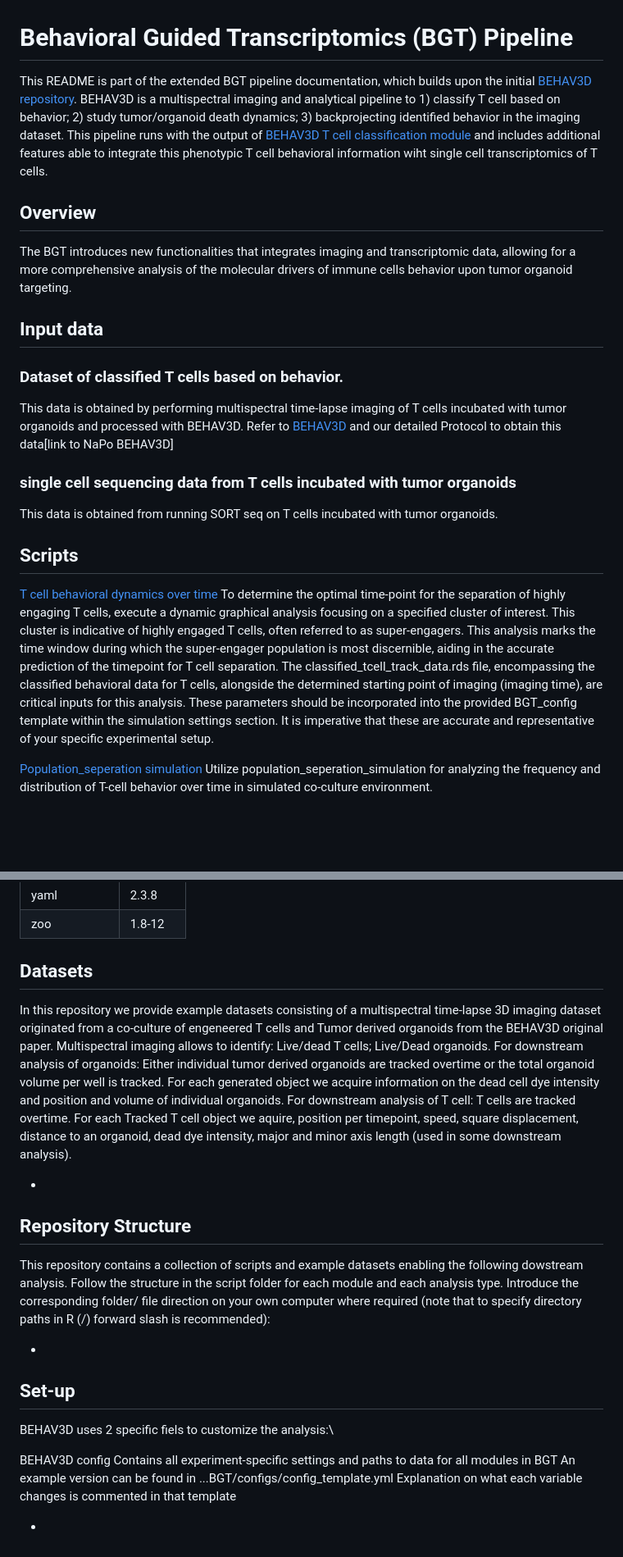
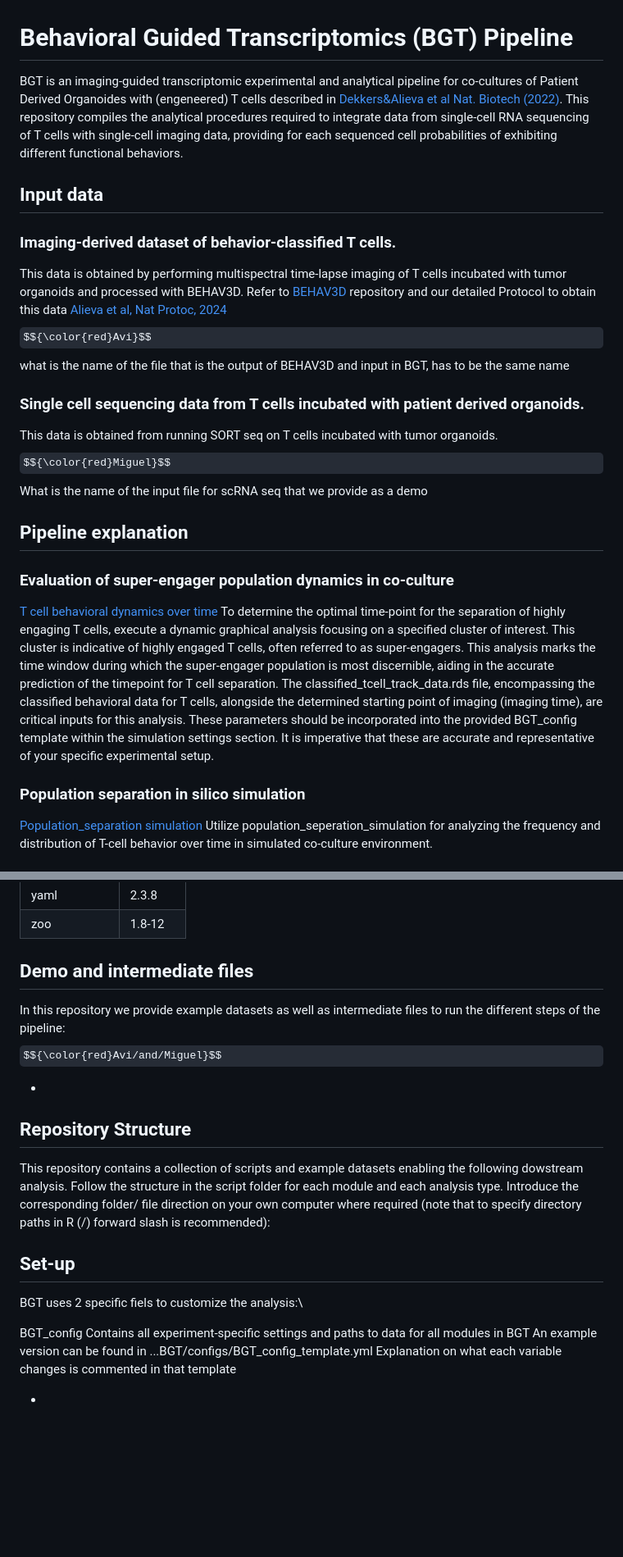
Before and after one commit to imAIgene-Dream3D/BGT, a Markdown page: README.md, 2 parts joined by grey strips. Shown at 82% size. Drawn GitHub-style; some formulas as TeX source; blank space fills up the shorter version.

Commit message:
Update README.md
adapted readme

```diff
--- a/README.md
+++ b/README.md
@@ -1,23 +1,21 @@
 # Behavioral Guided Transcriptomics (BGT) Pipeline
 
-This README is part of the extended BGT pipeline documentation, which builds upon the initial [BEHAV3D repository](https://github.com/AlievaRios/BEHAV3D). BEHAV3D is a multispectral imaging and analytical pipeline to 1) classify T cell based on behavior; 2) study tumor/organoid death dynamics; 3) backprojecting identified behavior in the imaging dataset. This pipeline runs with the output of [BEHAV3D T cell classification module](https://github.com/AlievaRios/BEHAV3D?tab=readme-ov-file#2-t-cell-behavior-classification-module)  and includes additional features able to integrate this phenotypic T cell behavioral information wiht single cell transcriptomics of T cells.
-
-## Overview
-
-The BGT introduces new functionalities that integrates imaging and transcriptomic data, allowing for a more comprehensive analysis of the molecular drivers of immune cells behavior upon tumor organoid targeting.
+BGT is an imaging-guided transcriptomic experimental and analytical pipeline for co-cultures of Patient Derived Organoides with (engeneered) T cells described in [Dekkers&Alieva et al Nat. Biotech (2022)](https://www.nature.com/articles/s41587-022-01397-w). This repository compiles the analytical procedures required to integrate data from single-cell RNA sequencing of T cells with single-cell imaging data, providing for each sequenced cell probabilities of exhibiting different functional behaviors.
 
 ## Input data
 
-### Dataset of classified T cells based on behavior.
-This data is obtained by performing multispectral time-lapse imaging of T cells incubated with tumor organoids and processed with BEHAV3D. Refer to [BEHAV3D](https://github.com/AlievaRios/BEHAV3D) and our detailed Protocol to obtain this data[link to NaPo BEHAV3D]
-### single cell sequencing data from T cells incubated with tumor organoids
+### Imaging-derived dataset of behavior-classified T cells.
+This data is obtained by performing multispectral time-lapse imaging of T cells incubated with tumor organoids and processed with BEHAV3D. Refer to [BEHAV3D](https://github.com/AlievaRios/BEHAV3D) repository and our detailed Protocol to obtain this data [Alieva et al, Nat Protoc, 2024](https://www.nature.com/articles/s41596-024-00972-6) $${\color{red}Avi}$$ what is the name of the file that is the output of BEHAV3D and input in BGT, has to be the same name
+### Single cell sequencing data from T cells incubated with patient derived organoids.
 This data is obtained from running SORT seq on T cells incubated with tumor organoids.
+$${\color{red}Miguel}$$ What is the name of the input file for scRNA seq that we provide as a demo
+## Pipeline explanation
 
-## Scripts
-
+### Evaluation of super-engager population dynamics in co-culture
 [T cell behavioral dynamics over time](https://github.com/AlievaRios/BGT/blob/dev_avi/scripts/Timepoint_graph.R)
 To determine the optimal time-point for the separation of highly engaging T cells, execute a dynamic graphical analysis focusing on a specified cluster of interest. This cluster is indicative of highly engaged T cells, often referred to as super-engagers. This analysis marks the time window during which the super-engager population is most discernible, aiding in the accurate prediction of the timepoint for T cell separation. The classified_tcell_track_data.rds file, encompassing the classified behavioral data for T cells, alongside the determined starting point of imaging (imaging time), are critical inputs for this analysis. These parameters should be incorporated into the provided BGT_config template within the simulation settings section. It is imperative that these are accurate and representative of your specific experimental setup.
 
-[Population_seperation simulation](https://github.com/AlievaRios/BGT/blob/dev_avi/scripts/Mutiple_timepoint_population_seperation_simulation.R)
+### Population separation in silico simulation
+[Population_separation simulation](https://github.com/AlievaRios/BGT/blob/dev_avi/scripts/Mutiple_timepoint_population_seperation_simulation.R)
 Utilize population_seperation_simulation for analyzing the frequency and distribution of T-cell behavior over time in simulated co-culture environment.
 
@@ -92,23 +80,21 @@ BGT uses the following R libraries (R version 4.3.2 (2023-10-31)) :
 | zoo            | 1.8-12  |
 
 
-## Datasets
+## Demo and intermediate files
 
-In this repository we provide example datasets consisting of a multispectral time-lapse 3D imaging dataset originated from a co-culture of engeneered T cells and Tumor derived organoids from the BEHAV3D original paper. Multispectral imaging allows to identify: Live/dead T cells; Live/Dead organoids. For downstream analysis of organoids: Either individual tumor derived organoids are tracked overtime or the total organoid volume per well is tracked. For each generated object we acquire information on the dead cell dye intensity and position and volume of individual organoids. For downstream analysis of T cell: T cells are tracked overtime. For each Tracked T cell object we aquire, position per timepoint, speed, square displacement, distance to an organoid, dead dye intensity, major and minor axis length (used in some downstream analysis).
-
-- [//]: # (Commented instructions: If applicable, provide links to example datasets that are specifically used for demonstrating the new features of the extended pipeline.)
+In this repository we provide example datasets as well as intermediate files to run the different steps of the pipeline:
+$${\color{red}Avi/and/Miguel}$$
+- [//]: # (Commented instructions: list here the datasets that are provided in the demo folder including also the intermediary datasets that have.)
 
 ## Repository Structure
 This repository contains a collection of scripts and example datasets enabling the following dowstream analysis. Follow the structure in the script folder for each module and each analysis type. Introduce the corresponding folder/ file direction on your own computer where required (note that to specify directory paths in R (/) forward slash is recommended):
 
-- [//]: # (Commented instructions: Describe the organization of the repository, including where users can find scripts, configurations, and data related to the new features.)
+## Set-up
+BGT uses 2 specific fiels to customize the analysis:\
 
-## Set-up
-BEHAV3D uses 2 specific fiels to customize the analysis:\
-
-BEHAV3D config
+BGT_config
 Contains all experiment-specific settings and paths to data for all modules in BGT
-An example version can be found in ...BGT/configs/config_template.yml
+An example version can be found in ...BGT/configs/BGT_config_template.yml
 Explanation on what each variable changes is commented in that template
 
 - [//]: # (Commented instructions: Detail any additional setup or configuration steps required to use the new features.)
```
Also changed, not shown: other parts of README.md (+6 -16 lines).
